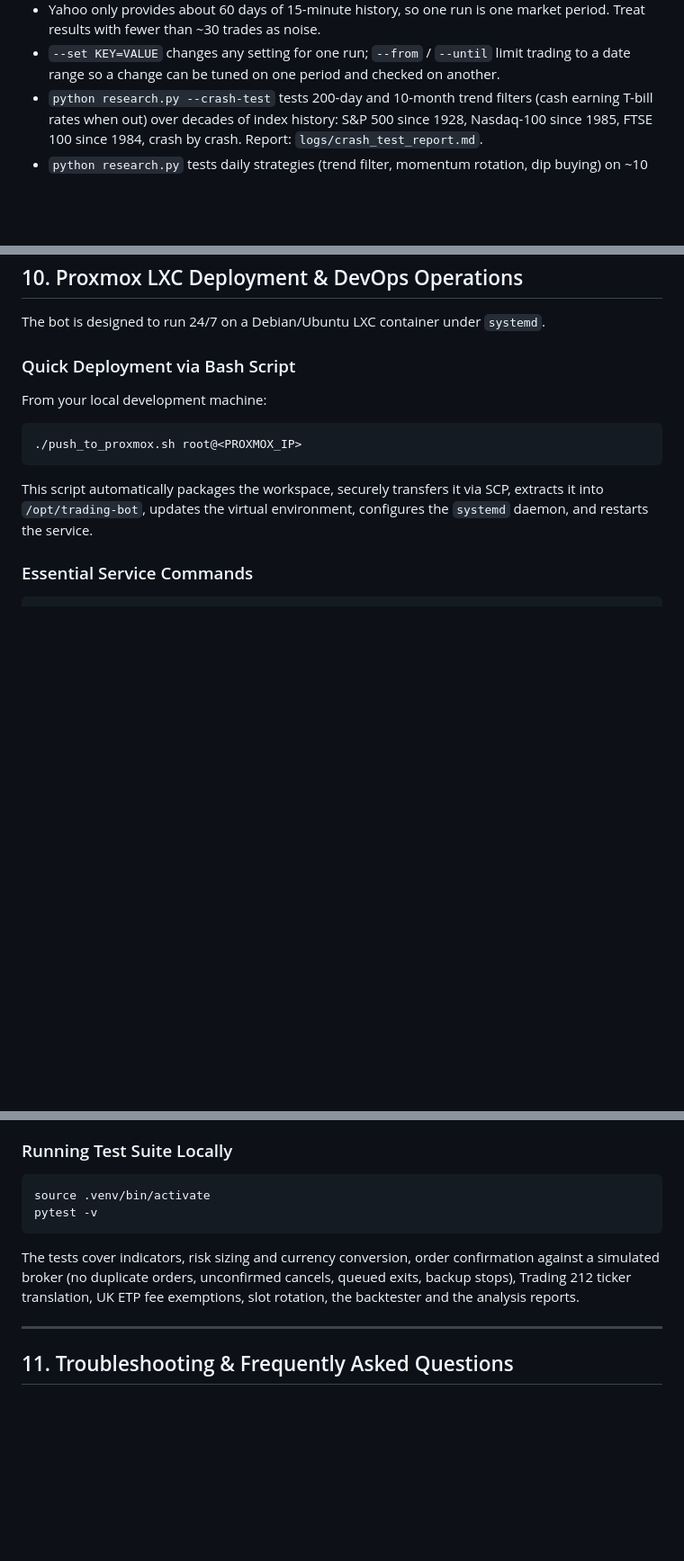
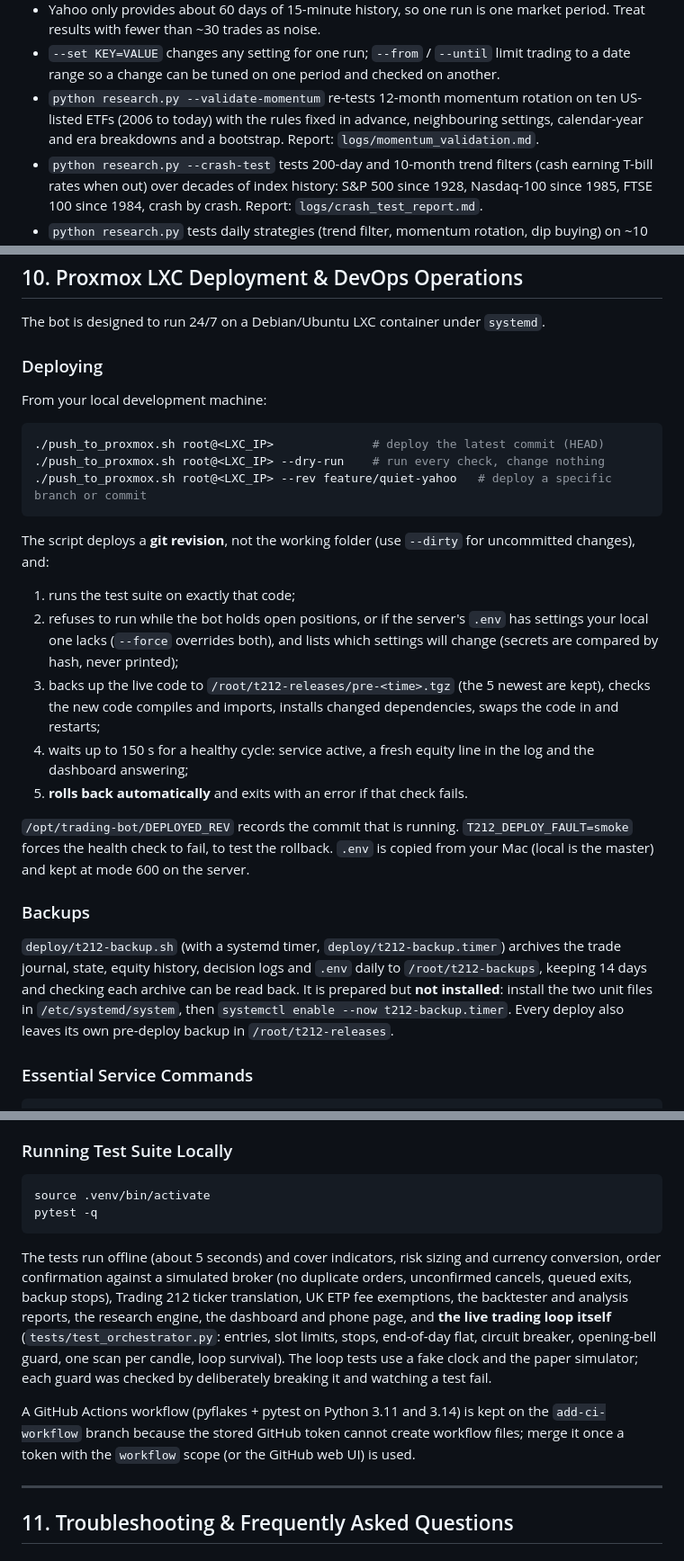
Before and after one commit to davidhughes750/Trading-Bot, a Markdown page: WIKI.md, 3 parts joined by grey strips. Shown at 90% size. Drawn GitHub-style; blank space fills up the shorter version.

````diff
--- a/WIKI.md
+++ b/WIKI.md
@@ -317,6 +317,9 @@ python analyze.py ai                   # did AI-vetoed setups do worse than appr
   results with fewer than ~30 trades as noise.
 * `--set KEY=VALUE` changes any setting for one run; `--from` / `--until` limit trading to a date
   range so a change can be tuned on one period and checked on another.
+* `python research.py --validate-momentum` re-tests 12-month momentum rotation on ten US-listed ETFs
+  (2006 to today) with the rules fixed in advance, neighbouring settings, calendar-year and era breakdowns and
+  a bootstrap. Report: `logs/momentum_validation.md`.
 * `python research.py --crash-test` tests 200-day and 10-month trend filters (cash earning T-bill
   rates when out) over decades of index history: S&P 500 since 1928, Nasdaq-100 since 1985, FTSE 100
   since 1984, crash by crash. Report: `logs/crash_test_report.md`.
@@ -381,12 +384,34 @@ The bot features a two-way asynchronous Telegram listener and automated alert di
 
 The bot is designed to run 24/7 on a Debian/Ubuntu LXC container under `systemd`.
 
-### Quick Deployment via Bash Script
+### Deploying
 From your local development machine:
 ```bash
-./push_to_proxmox.sh root@<PROXMOX_IP>
+./push_to_proxmox.sh root@<LXC_IP>              # deploy the latest commit (HEAD)
+./push_to_proxmox.sh root@<LXC_IP> --dry-run    # run every check, change nothing
+./push_to_proxmox.sh root@<LXC_IP> --rev feature/quiet-yahoo   # deploy a specific branch or commit
 ```
-This script automatically packages the workspace, securely transfers it via SCP, extracts it into `/opt/trading-bot`, updates the virtual environment, configures the `systemd` daemon, and restarts the service.
+The script deploys a **git revision**, not the working folder (use `--dirty` for uncommitted changes), and:
+1. runs the test suite on exactly that code;
+2. refuses to run while the bot holds open positions, or if the server's `.env` has settings your local
+   one lacks (`--force` overrides both), and lists which settings will change (secrets are compared by
+   hash, never printed);
+3. backs up the live code to `/root/t212-releases/pre-<time>.tgz` (the 5 newest are kept), checks the new
+   code compiles and imports, installs changed dependencies, swaps the code in and restarts;
+4. waits up to 150 s for a healthy cycle: service active, a fresh equity line in the log and the dashboard
+   answering;
+5. **rolls back automatically** and exits with an error if that check fails.
+
+`/opt/trading-bot/DEPLOYED_REV` records the commit that is running. `T212_DEPLOY_FAULT=smoke` forces the
+health check to fail, to test the rollback. `.env` is copied from your Mac (local is the master) and kept
+at mode 600 on the server.
+
+### Backups
+`deploy/t212-backup.sh` (with a systemd timer, `deploy/t212-backup.timer`) archives the trade journal,
+state, equity history, decision logs and `.env` daily to `/root/t212-backups`, keeping 14 days and checking
+each archive can be read back. It is prepared but **not installed**: install the two unit files in
+`/etc/systemd/system`, then `systemctl enable --now t212-backup.timer`. Every deploy also leaves its own
+pre-deploy backup in `/root/t212-releases`.
 
 ### Essential Service Commands
 ```bash
@@ -406,9 +431,19 @@ ssh root@<PROXMOX_IP> "systemctl stop t212-bot"
 ### Running Test Suite Locally
 ```bash
 source .venv/bin/activate
-pytest -v
+pytest -q
 ```
-The tests cover indicators, risk sizing and currency conversion, order confirmation against a simulated broker (no duplicate orders, unconfirmed cancels, queued exits, backup stops), Trading 212 ticker translation, UK ETP fee exemptions, slot rotation, the backtester and the analysis reports.
+The tests run offline (about 5 seconds) and cover indicators, risk sizing and currency conversion, order
+confirmation against a simulated broker (no duplicate orders, unconfirmed cancels, queued exits, backup
+stops), Trading 212 ticker translation, UK ETP fee exemptions, the backtester and analysis reports, the
+research engine, the dashboard and phone page, and **the live trading loop itself**
+(`tests/test_orchestrator.py`: entries, slot limits, stops, end-of-day flat, circuit breaker, opening-bell
+guard, one scan per candle, loop survival). The loop tests use a fake clock and the paper simulator; each
+guard was checked by deliberately breaking it and watching a test fail.
+
+A GitHub Actions workflow (pyflakes + pytest on Python 3.11 and 3.14) is kept on the `add-ci-workflow`
+branch because the stored GitHub token cannot create workflow files; merge it once a token with the
+`workflow` scope (or the GitHub web UI) is used.
 
 ---
 
````
Also changed, not shown: README.md (+8 -6 lines).
